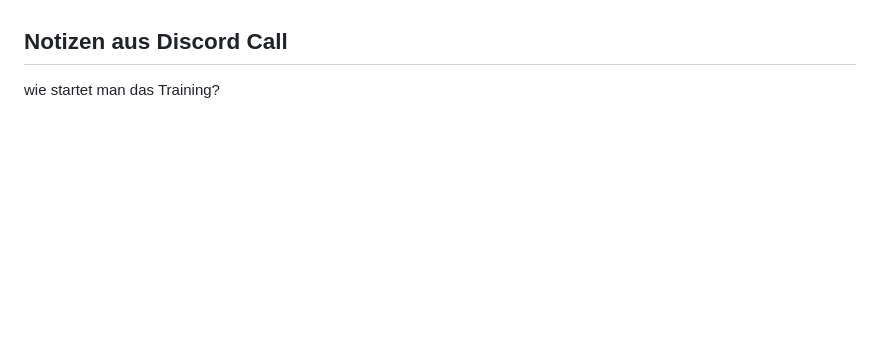
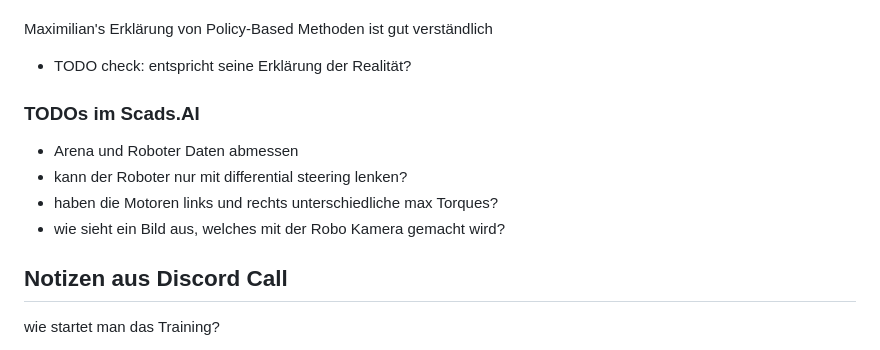
Before and after one commit to geschnee/masterarbeit, a Markdown page: README.md, the part around one of its changes. Drawn GitHub-style; blank space fills up the shorter version.

```diff
--- a/README.md
+++ b/README.md
@@ -72,5 +100,16 @@ TODOs:
 DQN ist Off-Policy? warum?
 PPO ist On-Policy
+
+Maximilian's Erklärung von Policy-Based Methoden ist gut verständlich
+* TODO check: entspricht seine Erklärung der Realität?
+
+### TODOs im Scads.AI
+
+* Arena und Roboter Daten abmessen
+* kann der Roboter nur mit differential steering lenken?
+* haben die Motoren links und rechts unterschiedliche max Torques?
+* wie sieht ein Bild aus, welches mit der Robo Kamera gemacht wird?
+
 
 ## Notizen aus Discord Call
 
```
Also changed, not shown: other parts of README.md (+29 -1 lines).
